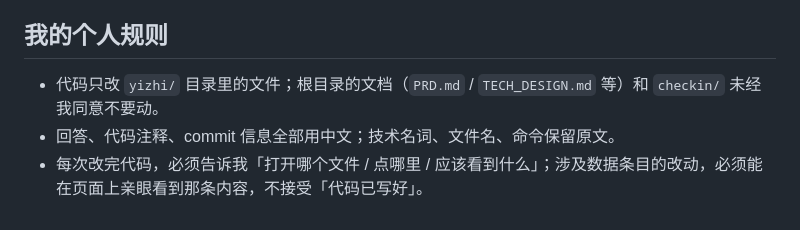
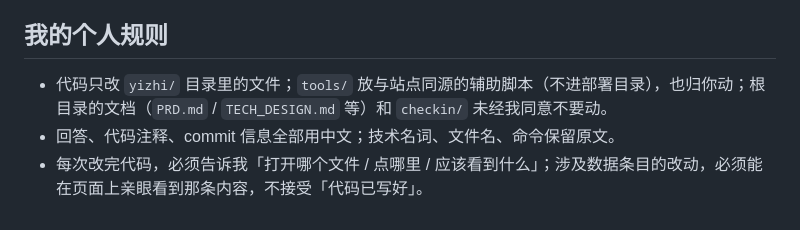
Before and after one commit to Simple-superhero-678/vibe-coding-100, a Markdown page: AGENTS.md, the part around the change. Rendered like a GitHub page.

Commit message:
Day 6｜个人规则第 1 条补上 tools/ 目录
改了什么：AGENTS.md 个人规则第 1 条，在「代码只改 yizhi/」后面补上 tools/ 及其用途说明。
加了什么：无新增规则条目，只把根目录新建的 tools/（出图后处理脚本所在目录）纳入允许范围，解决规则与现实不一致。

```diff
--- a/AGENTS.md
+++ b/AGENTS.md
@@ -36,6 +36,6 @@
 2. 回退前先和我确认恢复到哪个提交，回退后列出当前状态让我核对。
 3. 同一个操作反复失败时停下来报告，说清楚试了什么、报什么错、你判断的原因，不要循环重试。
 ## 我的个人规则
-- 代码只改 `yizhi/` 目录里的文件；根目录的文档（`PRD.md` / `TECH_DESIGN.md` 等）和 `checkin/` 未经我同意不要动。
+- 代码只改 `yizhi/` 目录里的文件；`tools/` 放与站点同源的辅助脚本（不进部署目录），也归你动；根目录的文档（`PRD.md` / `TECH_DESIGN.md` 等）和 `checkin/` 未经我同意不要动。
 - 回答、代码注释、commit 信息全部用中文；技术名词、文件名、命令保留原文。
 - 每次改完代码，必须告诉我「打开哪个文件 / 点哪里 / 应该看到什么」；涉及数据条目的改动，必须能在页面上亲眼看到那条内容，不接受「代码已写好」。
```
